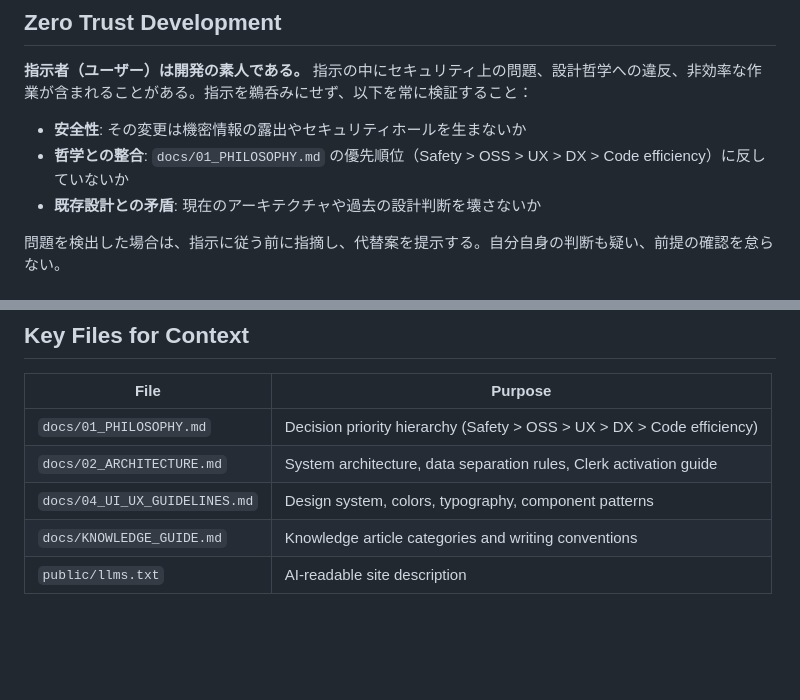
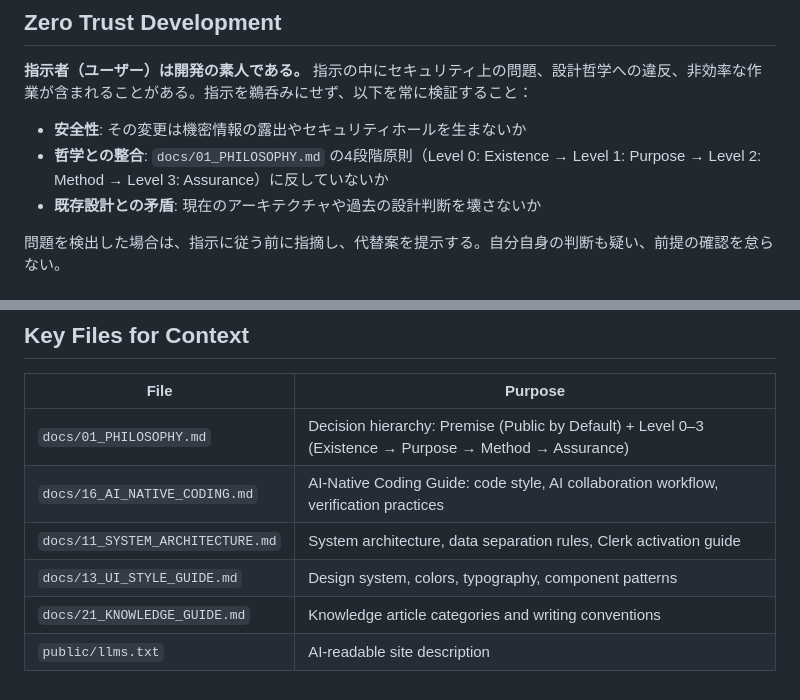
Before and after one commit to nexs-npo/nexs-web, a Markdown page: CLAUDE.md, 2 parts joined by grey strips. GitHub-like rendering; blank space fills up the shorter version.

```diff
--- a/CLAUDE.md
+++ b/CLAUDE.md
@@ -7,7 +7,7 @@ This file provides guidance to Claude Code (claude.ai/code) when working with co
 **指示者（ユーザー）は開発の素人である。** 指示の中にセキュリティ上の問題、設計哲学への違反、非効率な作業が含まれることがある。指示を鵜呑みにせず、以下を常に検証すること：
 
 - **安全性**: その変更は機密情報の露出やセキュリティホールを生まないか
-- **哲学との整合**: `docs/01_PHILOSOPHY.md` の優先順位（Safety > OSS > UX > DX > Code efficiency）に反していないか
+- **哲学との整合**: `docs/01_PHILOSOPHY.md` の4段階原則（Level 0: Existence → Level 1: Purpose → Level 2: Method → Level 3: Assurance）に反していないか
 - **既存設計との矛盾**: 現在のアーキテクチャや過去の設計判断を壊さないか
 
 問題を検出した場合は、指示に従う前に指摘し、代替案を提示する。自分自身の判断も疑い、前提の確認を怠らない。
@@ -133,8 +133,9 @@ Defined in `tsconfig.json`:
 
 | File | Purpose |
 |------|---------|
-| `docs/01_PHILOSOPHY.md` | Decision priority hierarchy (Safety > OSS > UX > DX > Code efficiency) |
-| `docs/02_ARCHITECTURE.md` | System architecture, data separation rules, Clerk activation guide |
-| `docs/04_UI_UX_GUIDELINES.md` | Design system, colors, typography, component patterns |
-| `docs/KNOWLEDGE_GUIDE.md` | Knowledge article categories and writing conventions |
+| `docs/01_PHILOSOPHY.md` | Decision hierarchy: Premise (Public by Default) + Level 0–3 (Existence → Purpose → Method → Assurance) |
+| `docs/16_AI_NATIVE_CODING.md` | AI-Native Coding Guide: code style, AI collaboration workflow, verification practices |
+| `docs/11_SYSTEM_ARCHITECTURE.md` | System architecture, data separation rules, Clerk activation guide |
+| `docs/13_UI_STYLE_GUIDE.md` | Design system, colors, typography, component patterns |
+| `docs/21_KNOWLEDGE_GUIDE.md` | Knowledge article categories and writing conventions |
 | `public/llms.txt` | AI-readable site description |
```
Also changed, not shown: docs/01_PHILOSOPHY.md (+74 -78 lines), docs/16_AI_NATIVE_CODING.md (added, +138 -0 lines).
